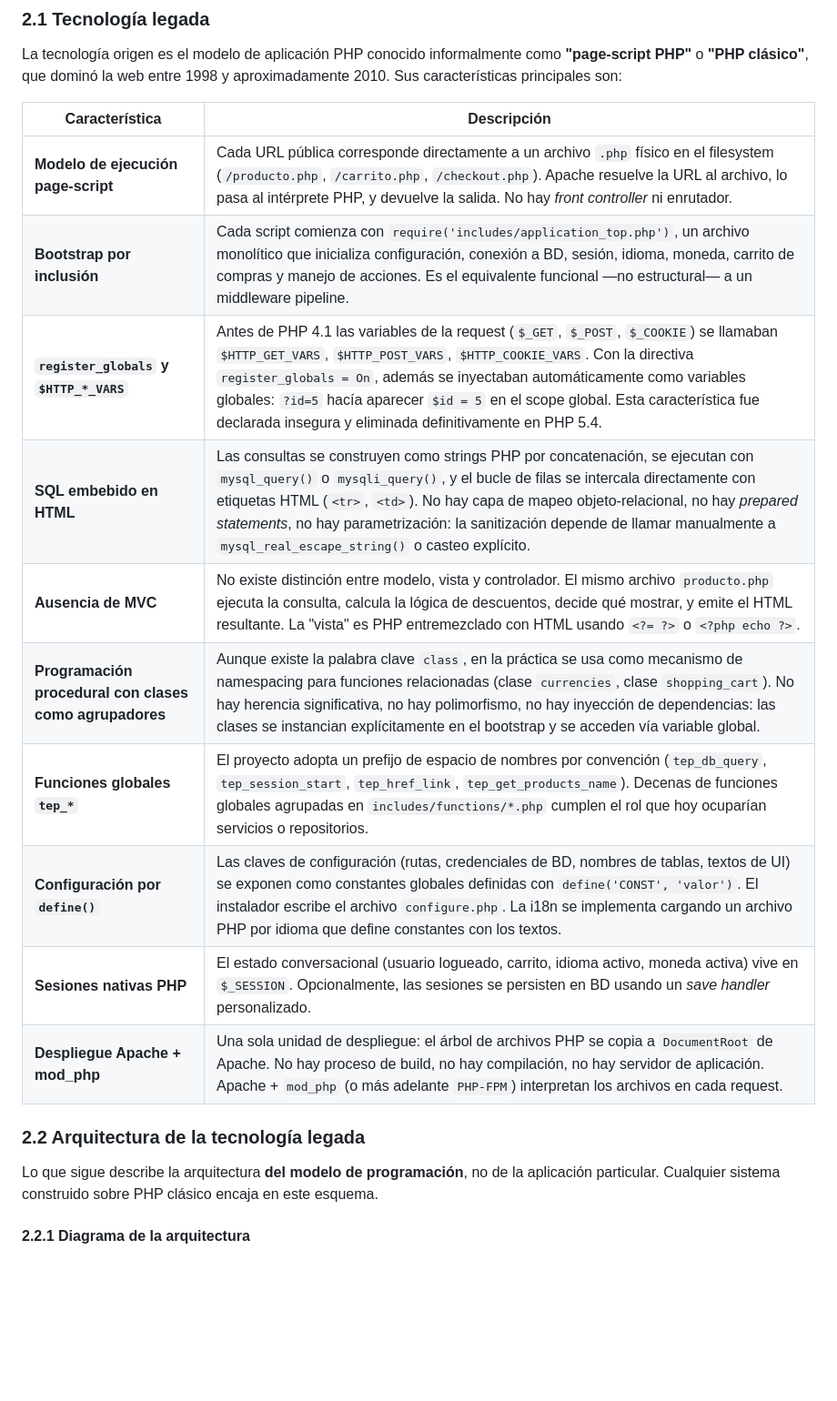
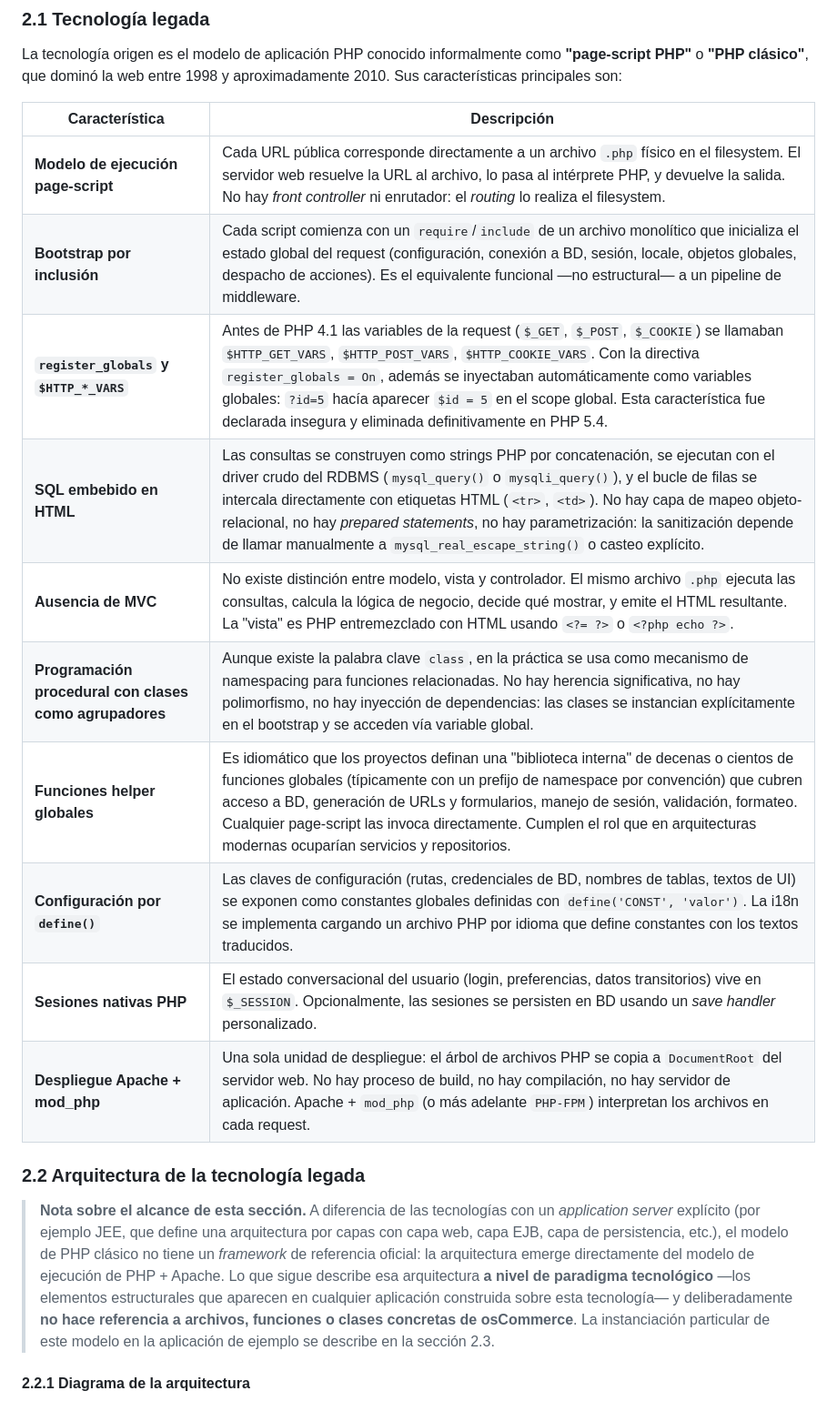
Before and after one commit to kirhammer/oscommerce-experimento, a Markdown page: docs/entrega-1-escenario-de-modernizacion.md, the part around one of its changes. Shown at 91% size. GitHub-like rendering; blank space fills up the shorter version.

```diff
--- a/docs/entrega-1-escenario-de-modernizacion.md
+++ b/docs/entrega-1-escenario-de-modernizacion.md
@@ -29,20 +29,20 @@ La tecnología origen es el modelo de aplicación PHP conocido informalmente com
 
 | Característica | Descripción |
 |---|---|
-| **Modelo de ejecución page-script** | Cada URL pública corresponde directamente a un archivo `.php` físico en el filesystem (`/producto.php`, `/carrito.php`, `/checkout.php`). Apache resuelve la URL al archivo, lo pasa al intérprete PHP, y devuelve la salida. No hay *front controller* ni enrutador. |
-| **Bootstrap por inclusión** | Cada script comienza con `require('includes/application_top.php')`, un archivo monolítico que inicializa configuración, conexión a BD, sesión, idioma, moneda, carrito de compras y manejo de acciones. Es el equivalente funcional —no estructural— a un middleware pipeline. |
+| **Modelo de ejecución page-script** | Cada URL pública corresponde directamente a un archivo `.php` físico en el filesystem. El servidor web resuelve la URL al archivo, lo pasa al intérprete PHP, y devuelve la salida. No hay *front controller* ni enrutador: el *routing* lo realiza el filesystem. |
+| **Bootstrap por inclusión** | Cada script comienza con un `require`/`include` de un archivo monolítico que inicializa el estado global del request (configuración, conexión a BD, sesión, locale, objetos globales, despacho de acciones). Es el equivalente funcional —no estructural— a un pipeline de middleware. |
 | **`register_globals` y `$HTTP_*_VARS`** | Antes de PHP 4.1 las variables de la request (`$_GET`, `$_POST`, `$_COOKIE`) se llamaban `$HTTP_GET_VARS`, `$HTTP_POST_VARS`, `$HTTP_COOKIE_VARS`. Con la directiva `register_globals = On`, además se inyectaban automáticamente como variables globales: `?id=5` hacía aparecer `$id = 5` en el scope global. Esta característica fue declarada insegura y eliminada definitivamente en PHP 5.4. |
-| **SQL embebido en HTML** | Las consultas se construyen como strings PHP por concatenación, se ejecutan con `mysql_query()` o `mysqli_query()`, y el bucle de filas se intercala directamente con etiquetas HTML (`<tr>`, `<td>`). No hay capa de mapeo objeto-relacional, no hay *prepared statements*, no hay parametrización: la sanitización depende de llamar manualmente a `mysql_real_escape_string()` o casteo explícito. |
-| **Ausencia de MVC** | No existe distinción entre modelo, vista y controlador. El mismo archivo `producto.php` ejecuta la consulta, calcula la lógica de descuentos, decide qué mostrar, y emite el HTML resultante. La "vista" es PHP entremezclado con HTML usando `<?= ?>` o `<?php echo ?>`. |
-| **Programación procedural con clases como agrupadores** | Aunque existe la palabra clave `class`, en la práctica se usa como mecanismo de namespacing para funciones relacionadas (clase `currencies`, clase `shopping_cart`). No hay herencia significativa, no hay polimorfismo, no hay inyección de dependencias: las clases se instancian explícitamente en el bootstrap y se acceden vía variable global. |
-| **Funciones globales `tep_*`** | El proyecto adopta un prefijo de espacio de nombres por convención (`tep_db_query`, `tep_session_start`, `tep_href_link`, `tep_get_products_name`). Decenas de funciones globales agrupadas en `includes/functions/*.php` cumplen el rol que hoy ocuparían servicios o repositorios. |
-| **Configuración por `define()`** | Las claves de configuración (rutas, credenciales de BD, nombres de tablas, textos de UI) se exponen como constantes globales definidas con `define('CONST', 'valor')`. El instalador escribe el archivo `configure.php`. La i18n se implementa cargando un archivo PHP por idioma que define constantes con los textos. |
-| **Sesiones nativas PHP** | El estado conversacional (usuario logueado, carrito, idioma activo, moneda activa) vive en `$_SESSION`. Opcionalmente, las sesiones se persisten en BD usando un *save handler* personalizado. |
-| **Despliegue Apache + mod_php** | Una sola unidad de despliegue: el árbol de archivos PHP se copia a `DocumentRoot` de Apache. No hay proceso de build, no hay compilación, no hay servidor de aplicación. Apache + `mod_php` (o más adelante `PHP-FPM`) interpretan los archivos en cada request. |
+| **SQL embebido en HTML** | Las consultas se construyen como strings PHP por concatenación, se ejecutan con el driver crudo del RDBMS (`mysql_query()` o `mysqli_query()`), y el bucle de filas se intercala directamente con etiquetas HTML (`<tr>`, `<td>`). No hay capa de mapeo objeto-relacional, no hay *prepared statements*, no hay parametrización: la sanitización depende de llamar manualmente a `mysql_real_escape_string()` o casteo explícito. |
+| **Ausencia de MVC** | No existe distinción entre modelo, vista y controlador. El mismo archivo `.php` ejecuta las consultas, calcula la lógica de negocio, decide qué mostrar, y emite el HTML resultante. La "vista" es PHP entremezclado con HTML usando `<?= ?>` o `<?php echo ?>`. |
+| **Programación procedural con clases como agrupadores** | Aunque existe la palabra clave `class`, en la práctica se usa como mecanismo de namespacing para funciones relacionadas. No hay herencia significativa, no hay polimorfismo, no hay inyección de dependencias: las clases se instancian explícitamente en el bootstrap y se acceden vía variable global. |
+| **Funciones helper globales** | Es idiomático que los proyectos definan una "biblioteca interna" de decenas o cientos de funciones globales (típicamente con un prefijo de namespace por convención) que cubren acceso a BD, generación de URLs y formularios, manejo de sesión, validación, formateo. Cualquier page-script las invoca directamente. Cumplen el rol que en arquitecturas modernas ocuparían servicios y repositorios. |
+| **Configuración por `define()`** | Las claves de configuración (rutas, credenciales de BD, nombres de tablas, textos de UI) se exponen como constantes globales definidas con `define('CONST', 'valor')`. La i18n se implementa cargando un archivo PHP por idioma que define constantes con los textos traducidos. |
+| **Sesiones nativas PHP** | El estado conversacional del usuario (login, preferencias, datos transitorios) vive en `$_SESSION`. Opcionalmente, las sesiones se persisten en BD usando un *save handler* personalizado. |
+| **Despliegue Apache + mod_php** | Una sola unidad de despliegue: el árbol de archivos PHP se copia a `DocumentRoot` del servidor web. No hay proceso de build, no hay compilación, no hay servidor de aplicación. Apache + `mod_php` (o más adelante `PHP-FPM`) interpretan los archivos en cada request. |
 
 ### 2.2 Arquitectura de la tecnología legada
 
-Lo que sigue describe la arquitectura **del modelo de programación**, no de la aplicación particular. Cualquier sistema construido sobre PHP clásico encaja en este esquema.
+> **Nota sobre el alcance de esta sección.** A diferencia de las tecnologías con un *application server* explícito (por ejemplo JEE, que define una arquitectura por capas con capa web, capa EJB, capa de persistencia, etc.), el modelo de PHP clásico no tiene un *framework* de referencia oficial: la arquitectura emerge directamente del modelo de ejecución de PHP + Apache. Lo que sigue describe esa arquitectura **a nivel de paradigma tecnológico** —los elementos estructurales que aparecen en cualquier aplicación construida sobre esta tecnología— y deliberadamente **no hace referencia a archivos, funciones o clases concretas de osCommerce**. La instanciación particular de este modelo en la aplicación de ejemplo se describe en la sección 2.3.
 
 #### 2.2.1 Diagrama de la arquitectura
 
```
Also changed, not shown: other parts of docs/entrega-1-escenario-de-modernizacion.md (+65 -58 lines).
